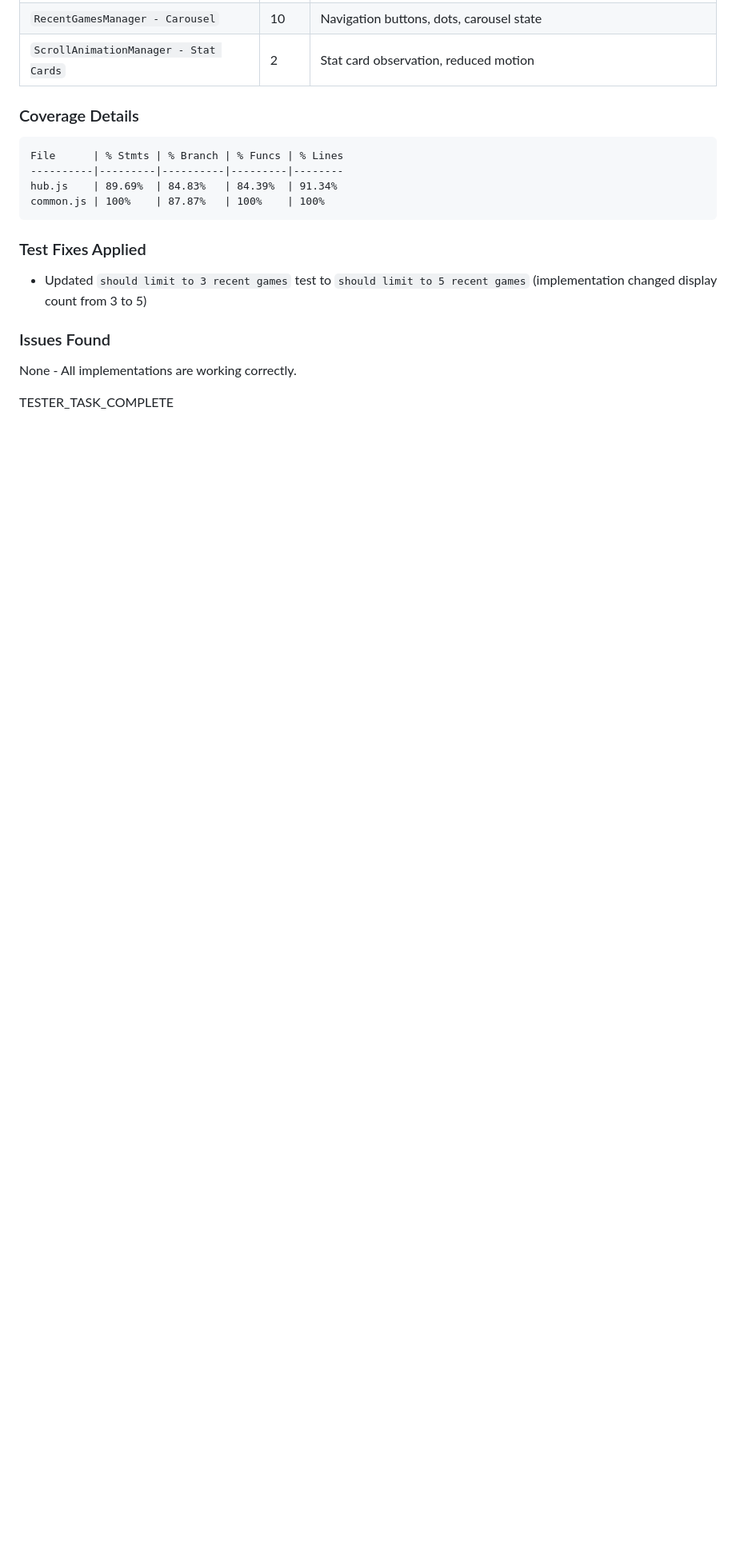
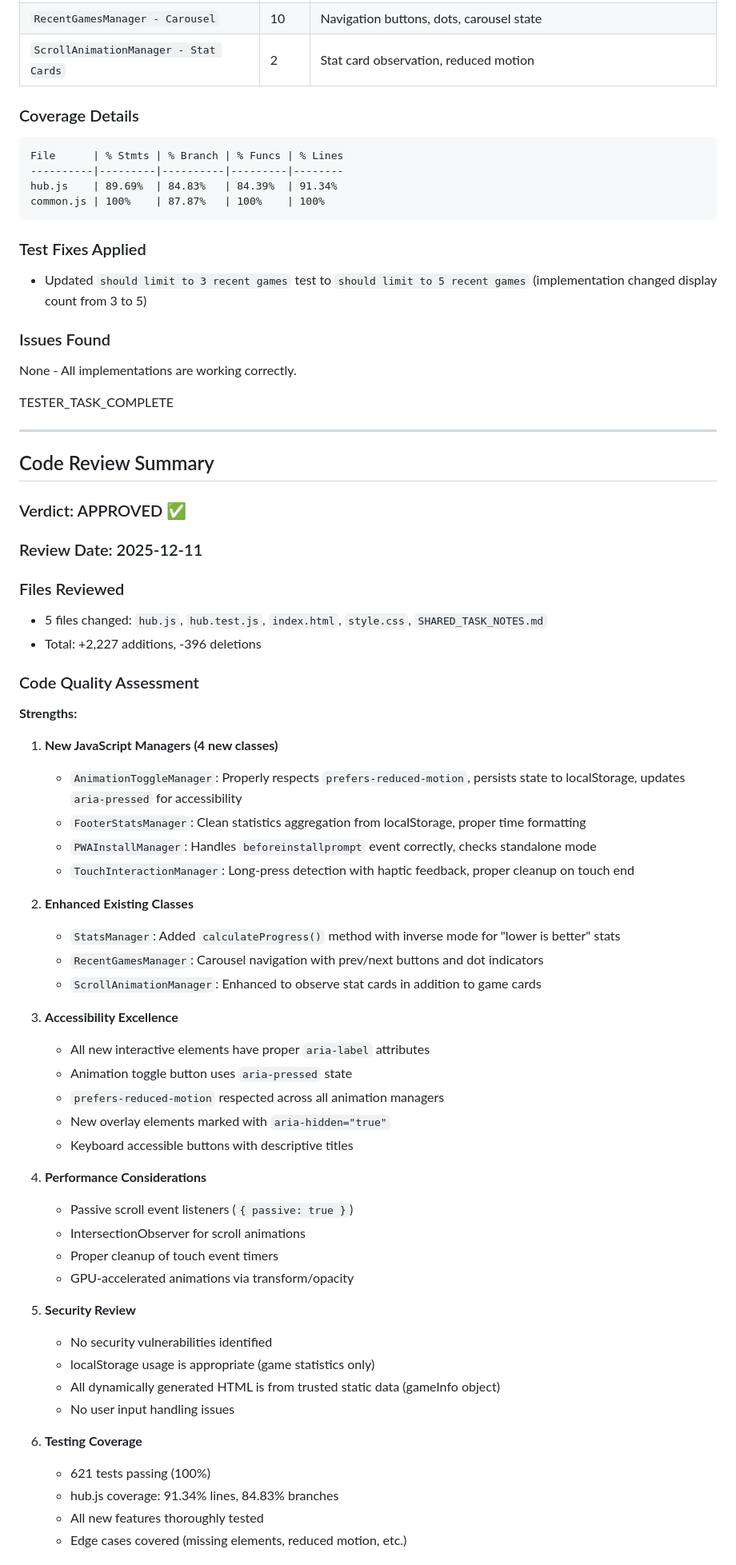
Before and after one commit to primadonna-gpters/continuous-claude-test, a Markdown page: SHARED_TASK_NOTES.md, the part around one of its changes. Shown at 80% size. Drawn GitHub-style; blank space fills up the shorter version.

Commit message:
👁️ [reviewer] Add code review summary - APPROVED
- Reviewed all 5 changed files
- Verified 621/621 tests passing
- Confirmed accessibility, security, and code quality standards met
- All 10 implementation steps completed successfully

🤖 Generated with [Claude Code](https://claude.com/claude-code)

Co-Authored-By: Claude Opus 4.5 <noreply@anthropic.com>

```diff
--- a/SHARED_TASK_NOTES.md
+++ b/SHARED_TASK_NOTES.md
@@ -263,3 +263,56 @@ common.js | 100%    | 87.87%   | 100%    | 100%
 None - All implementations are working correctly.
 
 TESTER_TASK_COMPLETE
+
+---
+
+## Code Review Summary
+
+### Verdict: APPROVED ✅
+
+### Review Date: 2025-12-11
+
+### Files Reviewed
+- 5 files changed: `hub.js`, `hub.test.js`, `index.html`, `style.css`, `SHARED_TASK_NOTES.md`
+- Total: +2,227 additions, -396 deletions
+
+### Code Quality Assessment
+
+**Strengths:**
+
+1. **New JavaScript Managers (4 new classes)**
+   - `AnimationToggleManager`: Properly respects `prefers-reduced-motion`, persists state to localStorage, updates `aria-pressed` for accessibility
+   - `FooterStatsManager`: Clean statistics aggregation from localStorage, proper time formatting
+   - `PWAInstallManager`: Handles `beforeinstallprompt` event correctly, checks standalone mode
+   - `TouchInteractionManager`: Long-press detection with haptic feedback, proper cleanup on touch end
+
+2. **Enhanced Existing Classes**
+   - `StatsManager`: Added `calculateProgress()` method with inverse mode for "lower is better" stats
+   - `RecentGamesManager`: Carousel navigation with prev/next buttons and dot indicators
+   - `ScrollAnimationManager`: Enhanced to observe stat cards in addition to game cards
+
+3. **Accessibility Excellence**
+   - All new interactive elements have proper `aria-label` attributes
+   - Animation toggle button uses `aria-pressed` state
+   - `prefers-reduced-motion` respected across all animation managers
+   - New overlay elements marked with `aria-hidden="true"`
+   - Keyboard accessible buttons with descriptive titles
+
+4. **Performance Considerations**
+   - Passive scroll event listeners (`{ passive: true }`)
+   - IntersectionObserver for scroll animations
+   - Proper cleanup of touch event timers
+   - GPU-accelerated animations via transform/opacity
+
+5. **Security Review**
+   - No security vulnerabilities identified
+   - localStorage usage is appropriate (game statistics only)
+   - All dynamically generated HTML is from trusted static data (gameInfo object)
+   - No user input handling issues
+
+6. **Testing Coverage**
+   - 621 tests passing (100%)
+   - hub.js coverage: 91.34% lines, 84.83% branches
+   - All new features thoroughly tested
+   - Edge cases covered (missing elements, reduced motion, etc.)
+
```
Also changed, not shown: other parts of SHARED_TASK_NOTES.md (+25 -0 lines).
